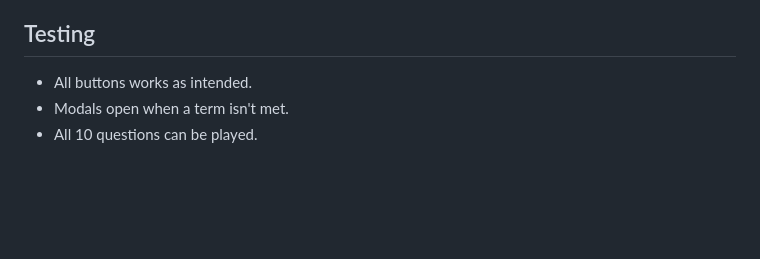
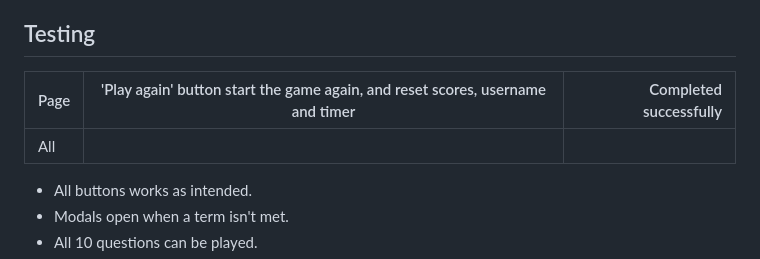
Before and after one commit to Malinchristina/p2-the-swedish-quiz, a Markdown page: README.md, the part around the change. GitHub-like rendering; blank space fills up the shorter version.

Commit message:
Test table in readme

```diff
--- a/README.md
+++ b/README.md
@@ -115,6 +115,10 @@ A yellow question mark on blue background to match the site content.
 
 ## Testing
 
+|Page      |'Play again' button start the game again, and reset scores, username and timer   | Completed successfully   |
+|----------|:-------------------------------------------------------------------------------:|-------------------------:|
+|All       |
+
 * All buttons works as intended.
 * Modals open when a term isn't met.
 * All 10 questions can be played.
```
